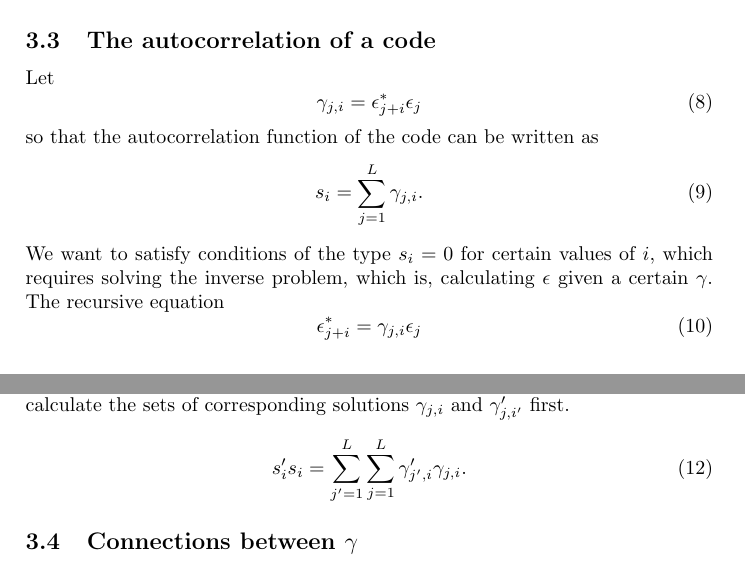
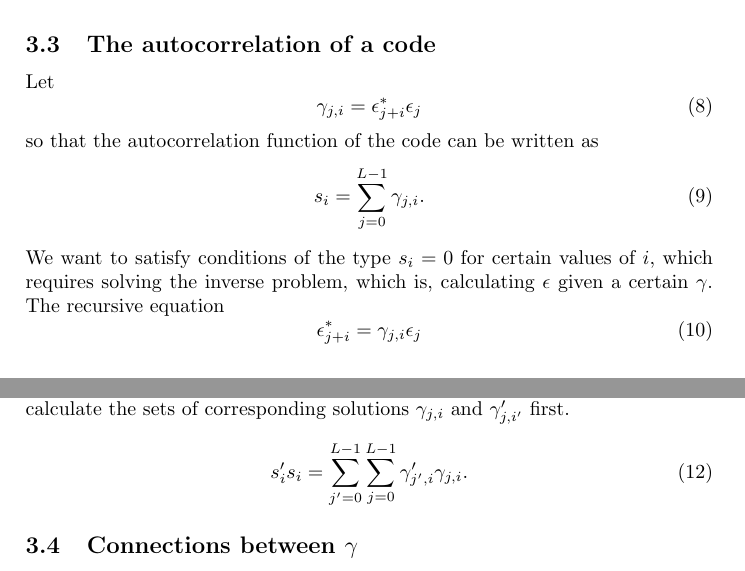
Before and after one commit to 42Ar/isr_code, a LaTeX document (doc/msp_code.tex): two parts of pages 3 and 4 of 9, joined at a grey line, cut so that both start at the same text. The pictures show the PDF file doc/msp_code.pdf that the author committed with the source.

Commit message:
use j=0 for sums over codes

```diff
--- a/doc/msp_code.tex
+++ b/doc/msp_code.tex
@@ -42,21 +42,21 @@ where $N$ is the maximum altitude index considered and $k$ is the altitude index
 Note that $N$ must be finite.\\
 Now, the estimator
 \begin{equation}
-\hat{R}^{(h)}_\Delta = \frac{1}{L}\sum^L_{j=1}\epsilon_{j + \Delta}m_{j + \Delta + h}^* \epsilon_j^*m_{j + h}.
+\hat{R}^{(h)}_\Delta = \frac{1}{L}\sum^{L-1}_{j=0}\epsilon_{j + \Delta}m_{j + \Delta + h}^* \epsilon_j^*m_{j + h}.
 \end{equation}
 for the autocorrelation function $R$ at altitude $h$ and lag $\Delta$ is considered.
 In the following, it will be shown that this estimator is unbiased, if the code fulfills a certain condition.\\
 We calculate the expectation value of the estimator
 \begin{equation}
 \langle \hat{R}^{(h)}_\Delta \rangle
-=\frac{1}{L}\sum^L_{j=1} \epsilon_{j + \Delta}\epsilon_j^* \sum_{k=0}^{N-1} \epsilon_{j+\Delta+h-k}^*\epsilon_{j+h-k} \langle (V^{(k)}_{j + \Delta})^*V^{(k)}_j \rangle
+=\frac{1}{L}\sum^{L - 1}_{j=0} \epsilon_{j + \Delta}\epsilon_j^* \sum_{k=0}^{N-1} \epsilon_{j+\Delta+h-k}^*\epsilon_{j+h-k} \langle (V^{(k)}_{j + \Delta})^*V^{(k)}_j \rangle
 \end{equation}
 where the double sum was reduced to a single sum symbol, because scattered voltages of different altitudes do not correlate.
 Now, we use the definition of the autocorrelation function $\langle (V_{j+\Delta}^{(k)})^* V_j^{(k)} \rangle = R^{(k)}_\Delta$, where we assume a wide sense stationary process during the time it takes to transmit the code once.
 \begin{equation}
 \langle \hat{R}^{(h)}_\Delta \rangle
 = R^{(h)}_\Delta + \sum_{k=0,k\neq h}^{N-1}R^{(k)}_\Delta
-\left[ \frac{1}{L}\sum^L_{j=1}\epsilon_{j + \Delta}\epsilon_j^* \epsilon_{j+\Delta+h-k}^*\epsilon_{j+h-k}\right].
+\left[ \frac{1}{L}\sum^{L-1}_{j=0}\epsilon_{j + \Delta}\epsilon_j^* \epsilon_{j+\Delta+h-k}^*\epsilon_{j+h-k}\right].
 \end{equation}
 The estimator is unbiased if the expression in the square brackets is zero.
 Let $w = k - h$ and note that $w \neq 0$ and $|w| < N$.
@@ -124,7 +124,7 @@ Let
 \end{equation}
 so that the autocorrelation function of the code can be written as
 \begin{equation}
-s_i = \sum_{j=1}^{L}\gamma_{j, i}.
+s_i = \sum_{j=0}^{L-1}\gamma_{j, i}.
 \end{equation}
 We want to satisfy conditions of the type $s_i=0$ for certain values of $i$, which requires solving the inverse problem, which is, calculating $\epsilon$ given a certain $\gamma$.
 The recursive equation
@@ -142,7 +142,7 @@ We have now formally solved the problem for a single, fixed value of $i$.
 In order to satisfy a problem in which two values of $i$ are allowed, called $i_1$ and $i_2$, we calculate the sets of corresponding solutions $\gamma_{j, i}$ and $\gamma'_{j, i'}$ first.
 
 \begin{equation}
-s'_i s_i = \sum_{j'=1}^{L}\sum_{j=1}^{L}\gamma'_{j', i}\gamma_{j, i}.
+s'_i s_i = \sum_{j'=0}^{L-1}\sum_{j=0}^{L-1}\gamma'_{j', i}\gamma_{j, i}.
 \end{equation}
 
 \subsection{Connections between $\gamma$}
```
Also changed, not shown: doc/msp_code.pdf, doc/msp_code.tex (2 more changed lines).
